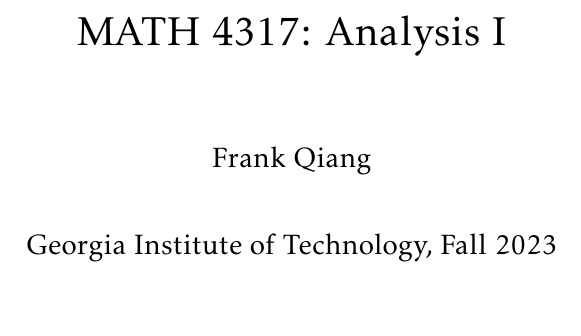
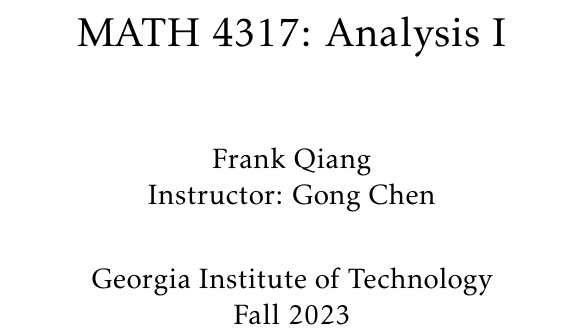
Before and after one commit to TheToasterMonster/gt-math4317-notes, a LaTeX book (master.tex): part of page 1 of 78, cut so that both start at the same text, the shorter picture padded with empty space. Compiled offline with pdfLaTeX.

Commit message:
added instructor name

```diff
--- a/master.tex
+++ b/master.tex
@@ -46,8 +46,8 @@
 \newcommand{\F}{\mathbb{F}}
 
 \title{MATH 4317: Analysis I}
-\author{Frank Qiang}
-\date{Georgia Institute of Technology, Fall 2023}
+\author{Frank Qiang\\Instructor: Gong Chen}
+\date{Georgia Institute of Technology\\Fall 2023}
 
 \begin{document}
   \maketitle
```
Also changed, not shown: master.pdf.
